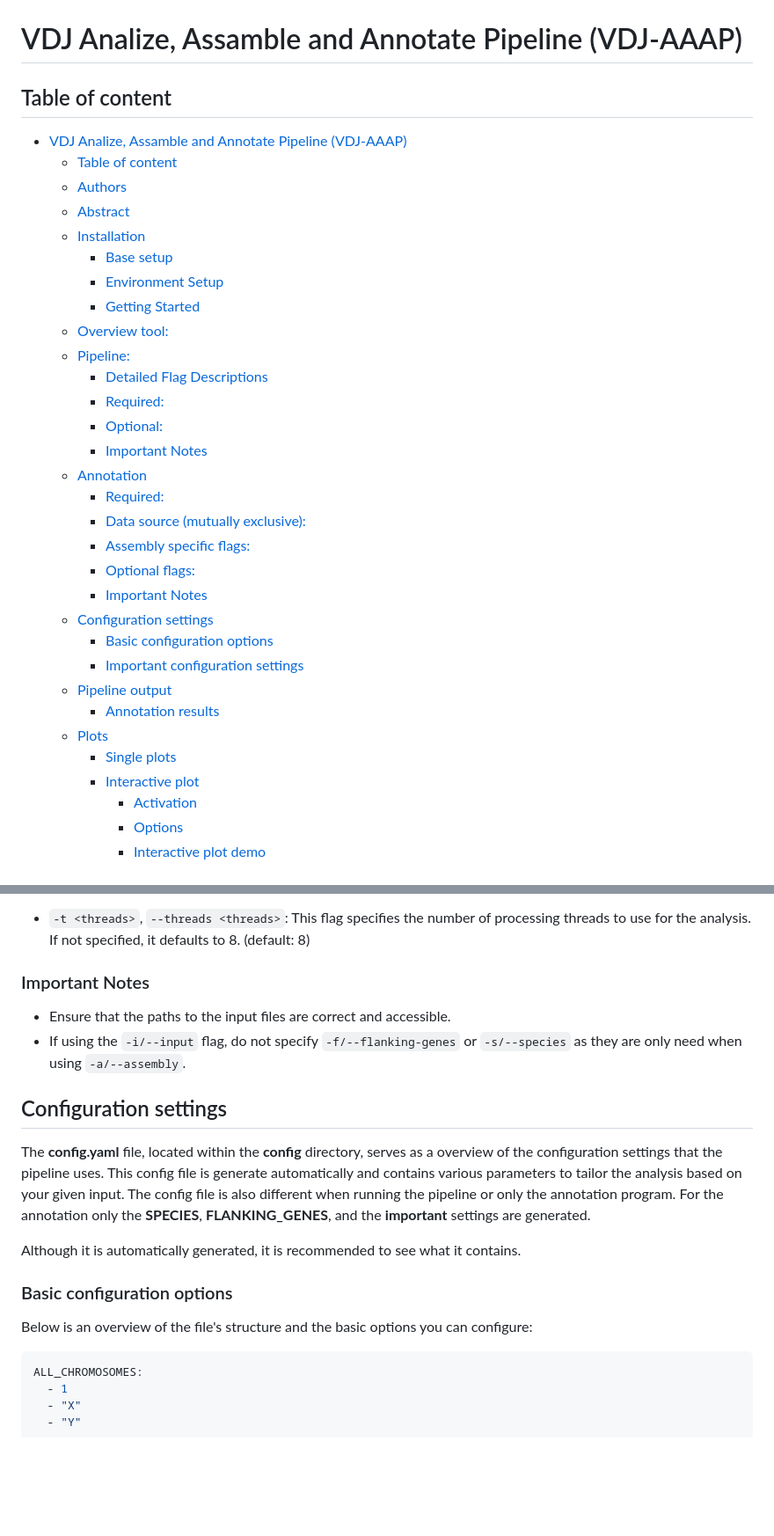
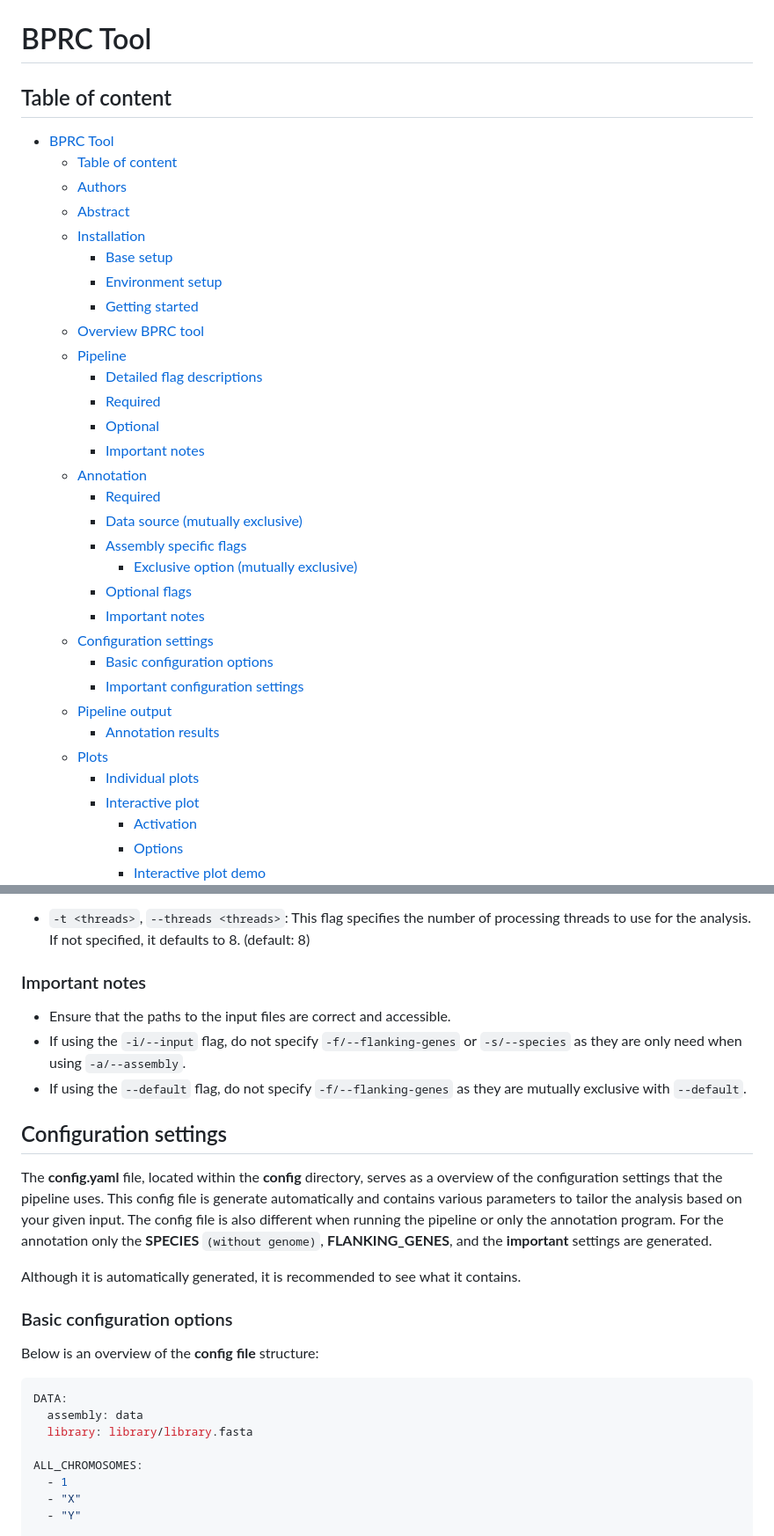
Before and after one commit to BPRC-Bioinfo/VDJ-insights, a Markdown page: README.md, 2 parts joined by grey strips. Shown at 88% size. Drawn GitHub-style; blank space fills up the shorter version.

````diff
--- a/README.md
+++ b/README.md
@@ -1,37 +1,38 @@
 
 ![Logo](images/BPRC_logo.png)
 
-# VDJ Analize, Assamble and Annotate Pipeline (VDJ-AAAP)
+# BPRC Tool
 
 ## Table of content
 
-- [VDJ Analize, Assamble and Annotate Pipeline (VDJ-AAAP)](#vdj-analize-assamble-and-annotate-pipeline-vdj-aaap)
+- [BPRC Tool](#bprc-tool)
   - [Table of content](#table-of-content)
   - [Authors](#authors)
   - [Abstract](#abstract)
   - [Installation](#installation)
     - [Base setup](#base-setup)
-    - [Environment Setup](#environment-setup)
-    - [Getting Started](#getting-started)
-  - [Overview tool:](#overview-tool)
-  - [Pipeline:](#pipeline)
-    - [Detailed Flag Descriptions](#detailed-flag-descriptions)
-    - [Required:](#required)
-    - [Optional:](#optional)
-    - [Important Notes](#important-notes)
+    - [Environment setup](#environment-setup)
+    - [Getting started](#getting-started)
+  - [Overview BPRC tool](#overview-bprc-tool)
+  - [Pipeline](#pipeline)
+    - [Detailed flag descriptions](#detailed-flag-descriptions)
+    - [Required](#required)
+    - [Optional](#optional)
+    - [Important notes](#important-notes)
   - [Annotation](#annotation)
-    - [Required:](#required-1)
-    - [Data source (mutually exclusive):](#data-source-mutually-exclusive)
-    - [Assembly specific flags:](#assembly-specific-flags)
-    - [Optional flags:](#optional-flags)
-    - [Important Notes](#important-notes-1)
+    - [Required](#required-1)
+    - [Data source (mutually exclusive)](#data-source-mutually-exclusive)
+    - [Assembly specific flags](#assembly-specific-flags)
+      - [Exclusive option (mutually exclusive)](#exclusive-option-mutually-exclusive)
+    - [Optional flags](#optional-flags)
+    - [Important notes](#important-notes-1)
   - [Configuration settings](#configuration-settings)
     - [Basic configuration options](#basic-configuration-options)
     - [Important configuration settings](#important-configuration-settings)
   - [Pipeline output](#pipeline-output)
     - [Annotation results](#annotation-results)
   - [Plots](#plots)
-    - [Single plots](#single-plots)
+    - [Individual plots](#individual-plots)
     - [Interactive plot](#interactive-plot)
       - [Activation](#activation)
       - [Options](#options)
@@ -184,22 +205,27 @@ These flags are required if `-a/--assembly` is chosen:
 
 - `-t <threads>`, `--threads <threads>`: This flag specifies the number of processing threads to use for the analysis. If not specified, it defaults to 8. (default: 8)
 
-### Important Notes
+### Important notes
 
 - Ensure that the paths to the input files are correct and accessible.
 - If using the `-i/--input` flag, do not specify `-f/--flanking-genes` or `-s/--species` as they are only need when using `-a/--assembly`.
+- If using the `--default` flag, do not specify `-f/--flanking-genes` as they are mutually exclusive with `--default`.
 
 ## Configuration settings
 
-The **config.yaml** file, located within the **config** directory, serves as a overview of the configuration settings that the pipeline uses. This config file is generate automatically and contains various parameters to tailor the analysis based on your given input. The config file is also different when running the pipeline or only the annotation program. For the annotation only the **SPECIES**, **FLANKING_GENES**, and the **important** settings are generated.
+The **config.yaml** file, located within the **config** directory, serves as a overview of the configuration settings that the pipeline uses. This config file is generate automatically and contains various parameters to tailor the analysis based on your given input. The config file is also different when running the pipeline or only the annotation program. For the annotation only the **SPECIES** `(without genome)`, **FLANKING_GENES**, and the **important** settings are generated.
 
 Although it is automatically generated, it is recommended to see what it contains.
 
 ### Basic configuration options
 
-Below is an overview of the file's structure and the basic options you can configure:
+Below is an overview of the **config file** structure:
 
 ``` yaml
+DATA:
+  assembly: data
+  library: library/library.fasta
+
 ALL_CHROMOSOMES:
   - 1
   - "X"
````
Also changed, not shown: other parts of README.md (+63 -39 lines), images/single.png, 3 other files.
